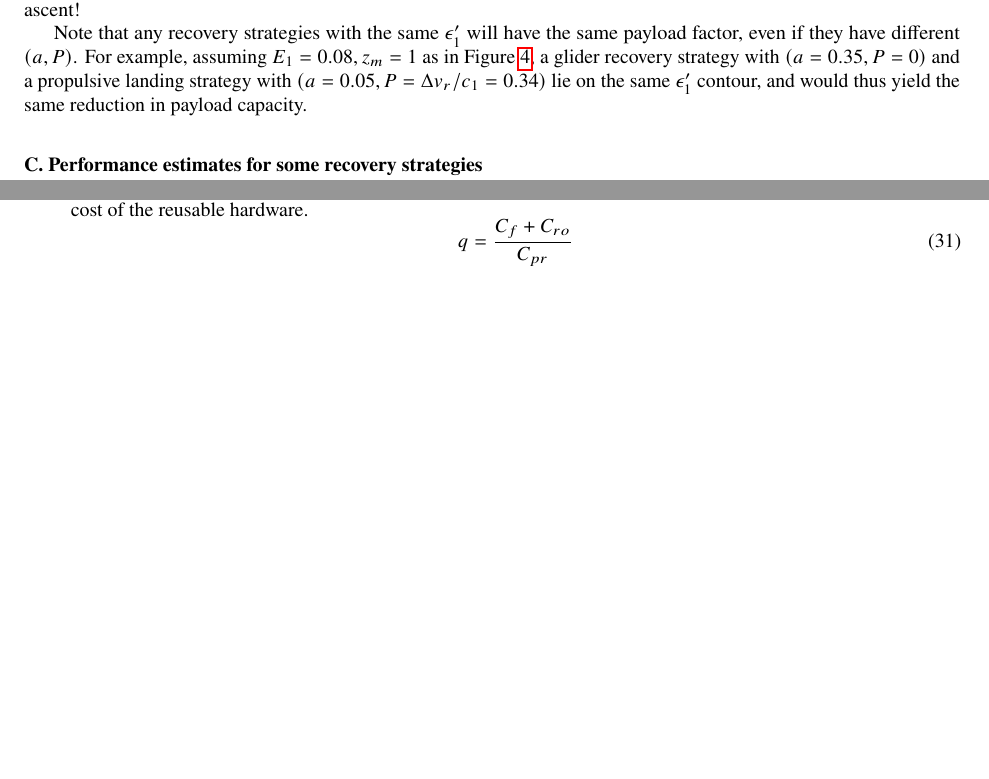
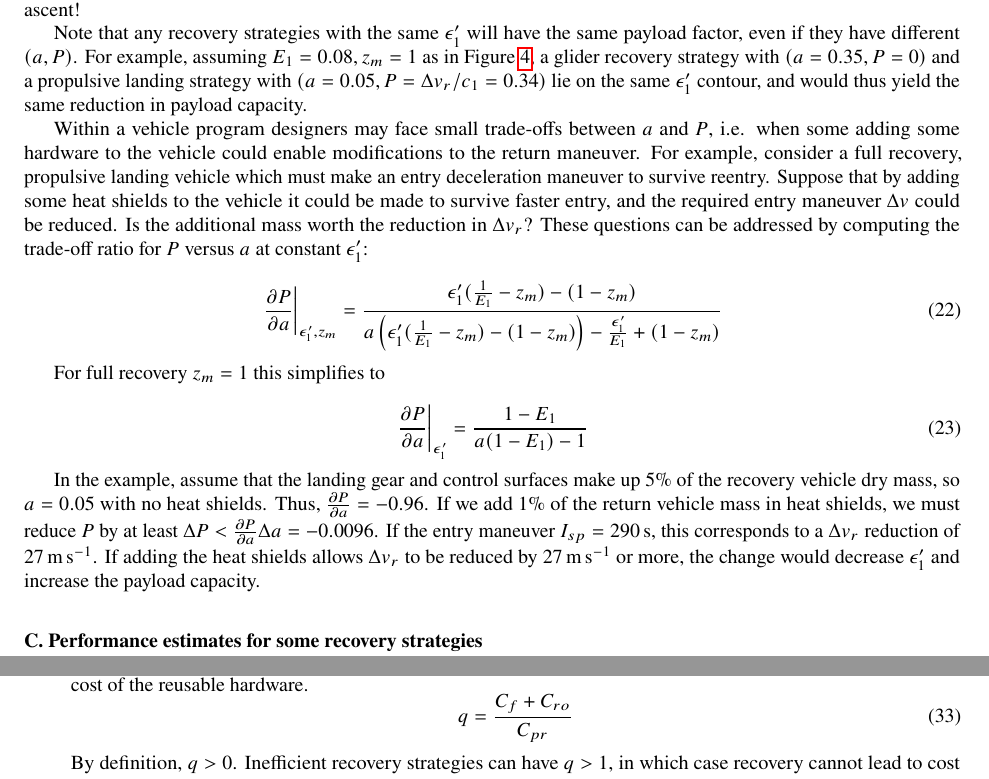
Before and after one commit to mvernacc/lvreuse, a LaTeX paper (paper/first_stage_recovery.tex): two parts of pages 6 and 9 of 12 before the commit and two parts of pages 6 and 10 of 12 after it, joined at a grey line, cut so that both start at the same text, the shorter picture padded with empty space. Compiled offline with pdfLaTeX.

Commit message:
Add tradeoff ratio for new unavail masss parameterization.

```diff
--- a/paper/first_stage_recovery.tex
+++ b/paper/first_stage_recovery.tex
@@ -256,6 +256,20 @@ These equations relate the first stage unavailable mass $\epsilon_1'$ to the mas
 We should first observe some general properties of Equation \ref{eq:eps_a_p_z}. Figure \ref{fig:unavail_mass} shows contours of $\epsilon_1'$ vs. $(a, P)$. Strategies which require more recovery hardware are further right, while strategies requiring more propulsion are further up. At the origin of the graph, no recovery hardware or recovery propellant is carried on the stage, and $\epsilon_1' = E_1$. As should be expected, the unavailable mass increases with both recovery hardware mass and recovery propulsion. As $a \rightarrow 1$ or $P \rightarrow \infty$, the unavailable mass ratio increases and the recovery strategy becomes infeasible. For example, under the assumptions of Figure \ref{fig:payload}, the launch vehicle needs $\epsilon_1' < 0.2$ to support GTO missions. If $\epsilon_1' > 1$, the recovery maneuver requires more propellant than could fit in the stage, and could not be performed even if no propellant were used for ascent!
 
 Note that any recovery strategies with the same $\epsilon_1'$ will have the same payload factor, even if they have different $(a, P)$. For example, assuming $E_1=0.08, z_m=1$ as in Figure \ref{fig:unavail_mass}, a glider recovery strategy with $(a=0.35, P=0)$ and a propulsive landing strategy with $(a=0.05, P = \Delta v_r/c_1 = 0.34)$ lie on the same $\epsilon_1'$ contour, and would thus yield the same reduction in payload capacity.
+
+Within a vehicle program designers may face small trade-offs between $a$ and $P$, i.e. when some adding some hardware to the vehicle could enable modifications to the return maneuver. For example, consider a full recovery, propulsive landing vehicle which must make an entry deceleration maneuver to survive reentry. Suppose that by adding some heat shields to the vehicle it could be made to survive faster entry, and the required entry maneuver $\Delta v$ could be reduced. Is the additional mass worth the reduction in $\Delta v_r$? These questions can be addressed by computing the trade-off ratio for $P$ versus $a$ at constant $\epsilon_1'$:
+
+\begin{equation}
+\left. \pdv{P}{a} \right|_{\epsilon_1', z_m} = \frac{\epsilon_1' (\frac{1}{E_1} - z_m) - (1 - z_m)}{a \left( \epsilon_1' (\frac{1}{E_1} - z_m) - (1 - z_m) \right) - \frac{\epsilon_1'}{E_1} + (1 - z_m)}
+\end{equation}
+
+For full recovery $z_m=1$ this simplifies to
+
+\begin{equation}
+\left. \pdv{P}{a} \right|_{\epsilon_1'} = \frac{1 - E_1}{a(1 -E_1) - 1}
+\end{equation}
+
+In the example, assume that the landing gear and control surfaces make up 5\% of the recovery vehicle dry mass, so $a=0.05$ with no heat shields. Thus, $ \pdv{P}{a} = -0.96$. If we add 1\% of the return vehicle mass in heat shields, we must reduce $P$ by at least $\Delta P < \pdv{P}{a} \Delta a = -0.0096$. If the entry maneuver $I_{sp} = \SI{290}{\second}$, this corresponds to a $\Delta v_r$ reduction of \SI{27}{\meter\per\second}. If adding the heat shields allows $\Delta v_r$ to be reduced by \SI{27}{\meter\per\second} or more, the change would decrease $\epsilon_1'$ and increase the payload capacity.
 
 %This subsection provides techniques for estimating the unavailable mass fraction $\epsilon_1'$ from the hardware and maneuvers needed to recover the stage. First, consider the effects of added recovery hardware. Let $m_{s,1}$ be the minimum feasible mass of an expendable first stage which carries the first stage propellant load $m_{p,1}$. By definition,
 %
```
